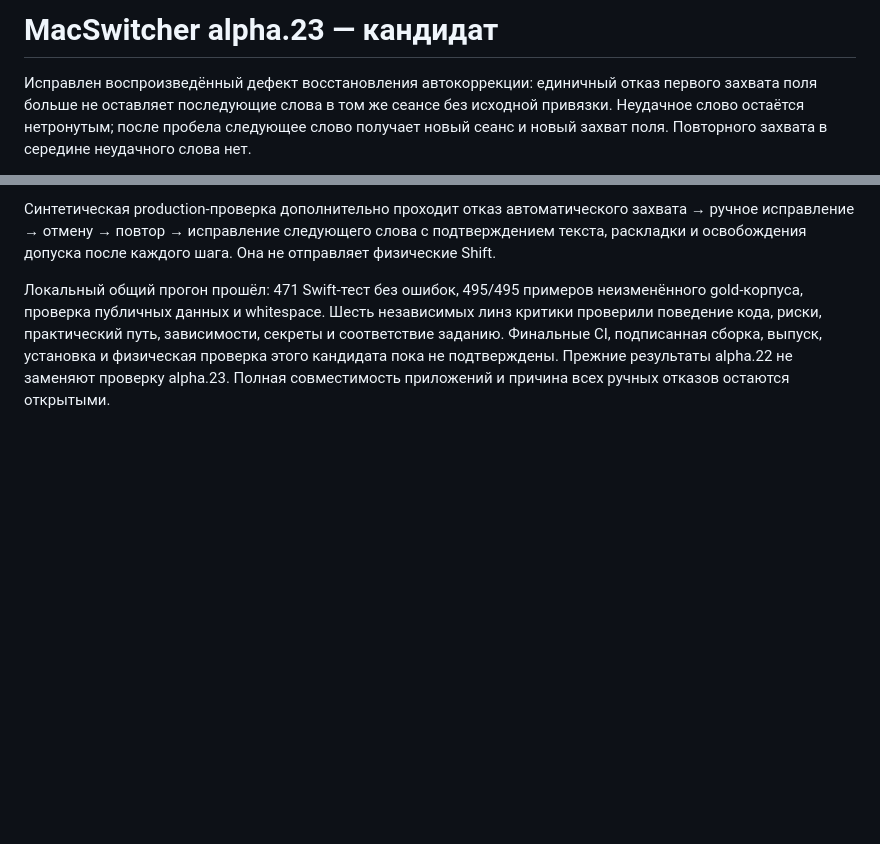
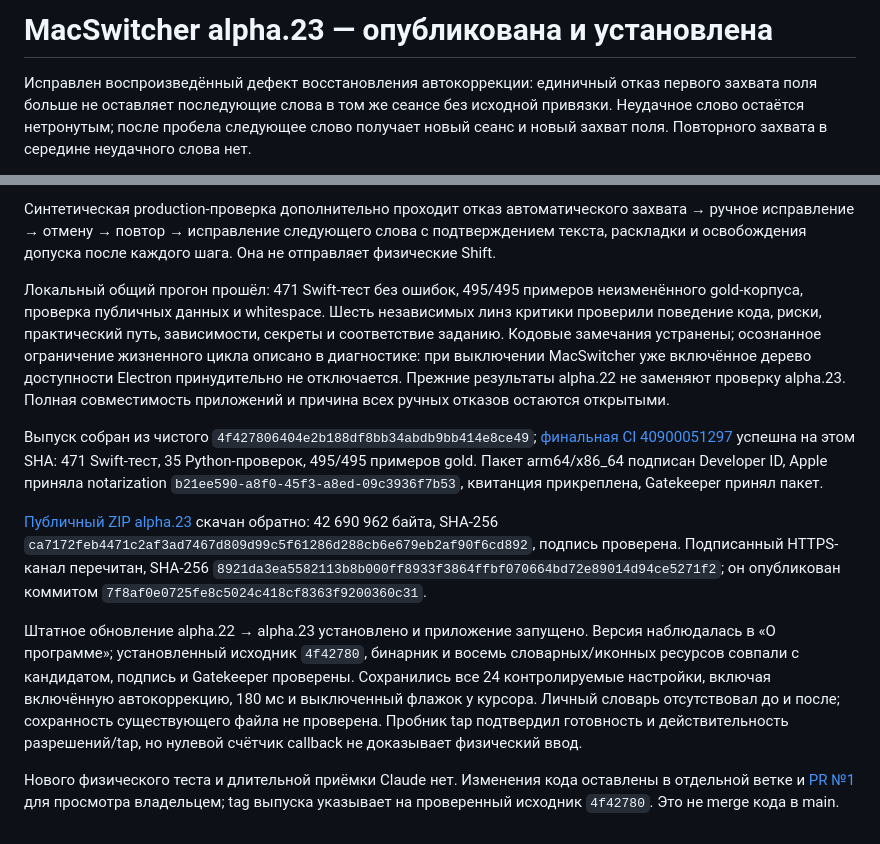
Before and after one commit to alexfisenkov/MacSwitcher, a Markdown page: docs/releases/0.1.0-alpha.23.md, 2 parts joined by grey strips. Drawn GitHub-style; blank space fills up the shorter version.

Commit message:
Record verified alpha.23 release and normal installation

```diff
--- a/docs/releases/0.1.0-alpha.23.md
+++ b/docs/releases/0.1.0-alpha.23.md
@@ -1,4 +1,4 @@
-# MacSwitcher alpha.23 — кандидат
+# MacSwitcher alpha.23 — опубликована и установлена
 
 Исправлен воспроизведённый дефект восстановления автокоррекции: единичный отказ первого захвата поля больше не оставляет последующие слова в том же сеансе без исходной привязки. Неудачное слово остаётся нетронутым; после пробела следующее слово получает новый сеанс и новый захват поля. Повторного захвата в середине неудачного слова нет.
 
@@ -12,4 +12,12 @@
 
 Синтетическая production-проверка дополнительно проходит отказ автоматического захвата → ручное исправление → отмену → повтор → исправление следующего слова с подтверждением текста, раскладки и освобождения допуска после каждого шага. Она не отправляет физические Shift.
 
-Локальный общий прогон прошёл: 471 Swift-тест без ошибок, 495/495 примеров неизменённого gold-корпуса, проверка публичных данных и whitespace. Шесть независимых линз критики проверили поведение кода, риски, практический путь, зависимости, секреты и соответствие заданию. Финальные CI, подписанная сборка, выпуск, установка и физическая проверка этого кандидата пока не подтверждены. Прежние результаты alpha.22 не заменяют проверку alpha.23. Полная совместимость приложений и причина всех ручных отказов остаются открытыми.
+Локальный общий прогон прошёл: 471 Swift-тест без ошибок, 495/495 примеров неизменённого gold-корпуса, проверка публичных данных и whitespace. Шесть независимых линз критики проверили поведение кода, риски, практический путь, зависимости, секреты и соответствие заданию. Кодовые замечания устранены; осознанное ограничение жизненного цикла описано в диагностике: при выключении MacSwitcher уже включённое дерево доступности Electron принудительно не отключается. Прежние результаты alpha.22 не заменяют проверку alpha.23. Полная совместимость приложений и причина всех ручных отказов остаются открытыми.
+
+Выпуск собран из чистого `4f427806404e2b188df8bb34abdb9bb414e8ce49`; [финальная CI 40900051297](https://github.com/alexfisenkov/MacSwitcher/actions/runs/40900051297) успешна на этом SHA: 471 Swift-тест, 35 Python-проверок, 495/495 примеров gold. Пакет arm64/x86_64 подписан Developer ID, Apple приняла notarization `b21ee590-a8f0-45f3-a8ed-09c3936f7b53`, квитанция прикреплена, Gatekeeper принял пакет.
+
+[Публичный ZIP alpha.23](https://github.com/alexfisenkov/MacSwitcher/releases/tag/v0.1.0-alpha.23) скачан обратно: 42 690 962 байта, SHA-256 `ca7172feb4471c2af3ad7467d809d99c5f61286d288cb6e679eb2af90f6cd892`, подпись проверена. Подписанный HTTPS-канал перечитан, SHA-256 `8921da3ea5582113b8b000ff8933f3864ffbf070664bd72e89014d94ce5271f2`; он опубликован коммитом `7f8af0e0725fe8c5024c418cf8363f9200360c31`.
+
+Штатное обновление alpha.22 → alpha.23 установлено и приложение запущено. Версия наблюдалась в «О программе»; установленный исходник `4f42780`, бинарник и восемь словарных/иконных ресурсов совпали с кандидатом, подпись и Gatekeeper проверены. Сохранились все 24 контролируемые настройки, включая включённую автокоррекцию, 180 мс и выключенный флажок у курсора. Личный словарь отсутствовал до и после; сохранность существующего файла не проверена. Пробник tap подтвердил готовность и действительность разрешений/tap, но нулевой счётчик callback не доказывает физический ввод.
+
+Нового физического теста и длительной приёмки Claude нет. Изменения кода оставлены в отдельной ветке и [PR №1](https://github.com/alexfisenkov/MacSwitcher/pull/1) для просмотра владельцем; tag выпуска указывает на проверенный исходник `4f42780`. Это не merge кода в main.
```
Also changed, not shown: docs/roadmap.md (+4 -2 lines).
